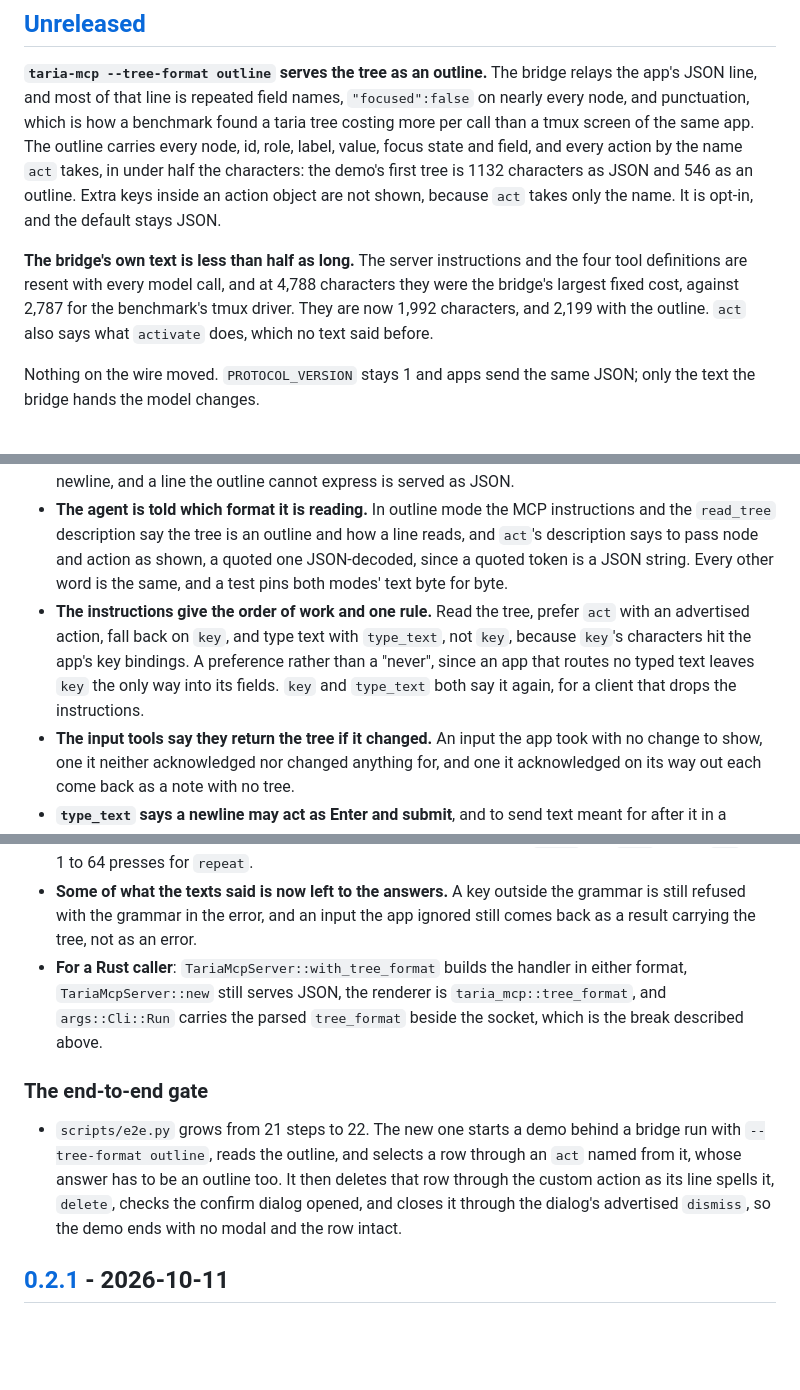
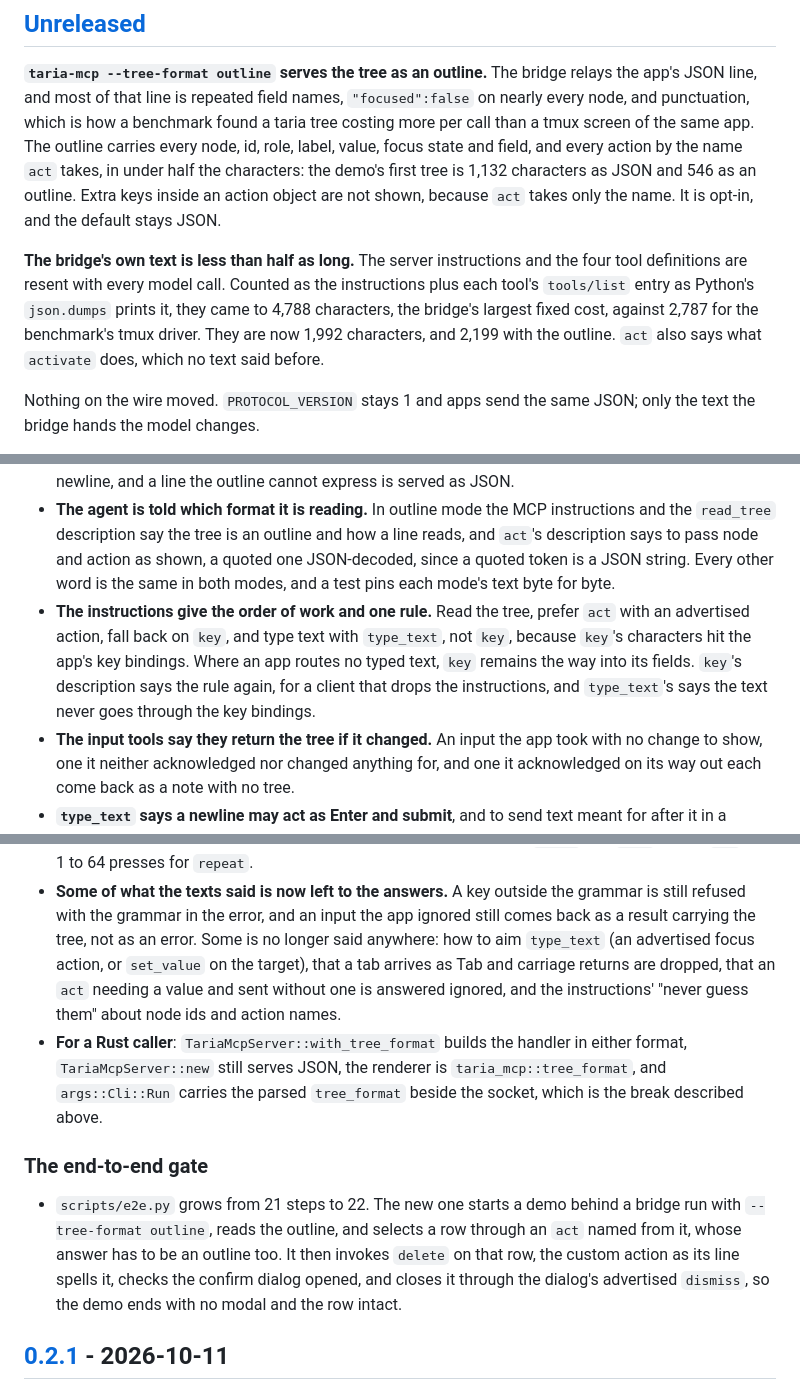
Before and after one commit to y0sif/taria, a Markdown page: CHANGELOG.md, 3 parts joined by grey strips. Rendered like a GitHub page; blank space fills up the shorter version.

Commit message:
docs: tighten the cycle 2 changelog and say where each tool rule lives
Co-Authored-By: Claude Opus 5.5 <noreply@anthropic.com>

```diff
--- a/CHANGELOG.md
+++ b/CHANGELOG.md
@@ -21,15 +21,17 @@ names, `"focused":false` on nearly every node, and punctuation, which is how a
 benchmark found a taria tree costing more per call than a tmux screen of the
 same app. The outline carries every node, id, role, label, value, focus
 state and field, and every action by the name `act` takes, in under half the
-characters: the demo's first tree is 1132 characters as JSON and 546 as an
+characters: the demo's first tree is 1,132 characters as JSON and 546 as an
 outline. Extra keys inside an action object are not shown, because `act`
 takes only the name. It is opt-in, and the default stays JSON.
 
 **The bridge's own text is less than half as long.** The server instructions
-and the four tool definitions are resent with every model call, and at 4,788
-characters they were the bridge's largest fixed cost, against 2,787 for the
-benchmark's tmux driver. They are now 1,992 characters, and 2,199 with the
-outline. `act` also says what `activate` does, which no text said before.
+and the four tool definitions are resent with every model call. Counted as the
+instructions plus each tool's `tools/list` entry as Python's `json.dumps`
+prints it, they came to 4,788 characters, the bridge's largest fixed cost,
+against 2,787 for the benchmark's tmux driver. They are now 1,992 characters,
+and 2,199 with the outline. `act` also says what `activate` does, which no
+text said before.
 
 Nothing on the wire moved. `PROTOCOL_VERSION` stays 1 and apps send the same
 JSON; only the text the bridge hands the model changes.
@@ -73,14 +75,15 @@ wildcard arm to a `match` over `Cli` or `TreeFormat`. A struct literal of
   instructions and the `read_tree` description say the tree is an outline and
   how a line reads, and `act`'s description says to pass node and action as
   shown, a quoted one JSON-decoded, since a quoted token is a JSON string.
-  Every other word is the same, and a test pins both modes' text byte for
-  byte.
+  Every other word is the same in both modes, and a test pins each mode's
+  text byte for byte.
 - **The instructions give the order of work and one rule.** Read the tree,
   prefer `act` with an advertised action, fall back on `key`, and type text
   with `type_text`, not `key`, because `key`'s characters hit the app's key
-  bindings. A preference rather than a "never", since an app that routes no
-  typed text leaves `key` the only way into its fields. `key` and
-  `type_text` both say it again, for a client that drops the instructions.
+  bindings. Where an app routes no typed text, `key` remains the way into its
+  fields. `key`'s description says the rule again, for a client that drops
+  the instructions, and `type_text`'s says the text never goes through the
+  key bindings.
 - **The input tools say they return the tree if it changed.** An input the
   app took with no change to show, one it neither acknowledged nor changed
   anything for, and one it acknowledged on its way out each come back as a
@@ -99,7 +102,11 @@ wildcard arm to a `match` over `Cli` or `TreeFormat`. A struct literal of
 - **Some of what the texts said is now left to the answers.** A key outside
   the grammar is still refused with the grammar in the error, and an input
   the app ignored still comes back as a result carrying the tree, not as an
-  error.
+  error. Some is no longer said anywhere: how to aim `type_text` (an
+  advertised focus action, or `set_value` on the target), that a tab arrives
+  as Tab and carriage returns are dropped, that an `act` needing a value and
+  sent without one is answered ignored, and the instructions' "never guess
+  them" about node ids and action names.
 - **For a Rust caller**: `TariaMcpServer::with_tree_format` builds the handler
   in either format, `TariaMcpServer::new` still serves JSON, the renderer is
   `taria_mcp::tree_format`, and `args::Cli::Run` carries the parsed
@@ -110,10 +117,9 @@ wildcard arm to a `match` over `Cli` or `TreeFormat`. A struct literal of
 - `scripts/e2e.py` grows from 21 steps to 22. The new one starts a demo behind
   a bridge run with `--tree-format outline`, reads the outline, and selects a
   row through an `act` named from it, whose answer has to be an outline too.
-  It then deletes that row through the custom action as its line spells it,
-  `delete`, checks the confirm dialog opened, and closes it through the
-  dialog's advertised `dismiss`, so the demo ends with no modal and the row
-  intact.
+  It then invokes `delete` on that row, the custom action as its line spells
+  it, checks the confirm dialog opened, and closes it through the dialog's
+  advertised `dismiss`, so the demo ends with no modal and the row intact.
 
 ## [0.2.1] - 2026-10-11
 
```
Also changed, not shown: CLAUDE.md (+11 -12 lines), docs/architecture.md (+5 -4 lines).
